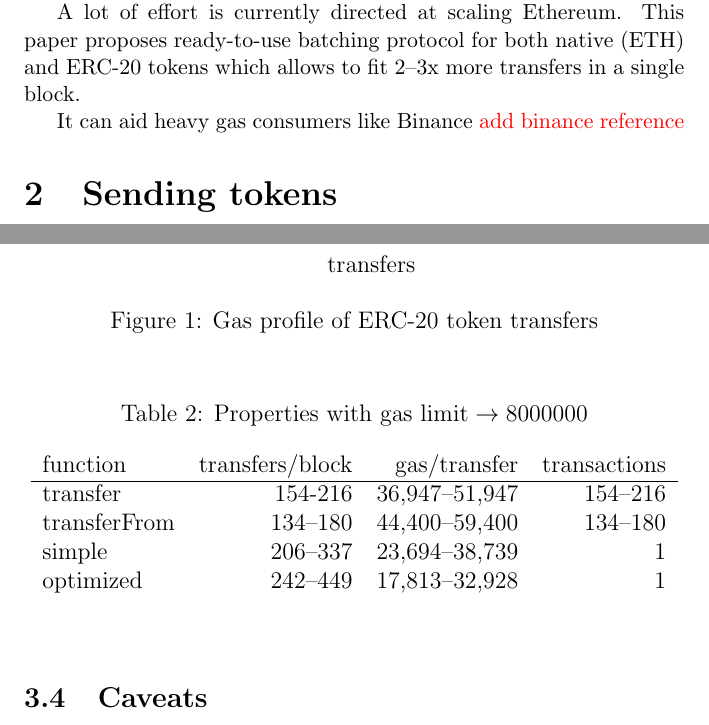
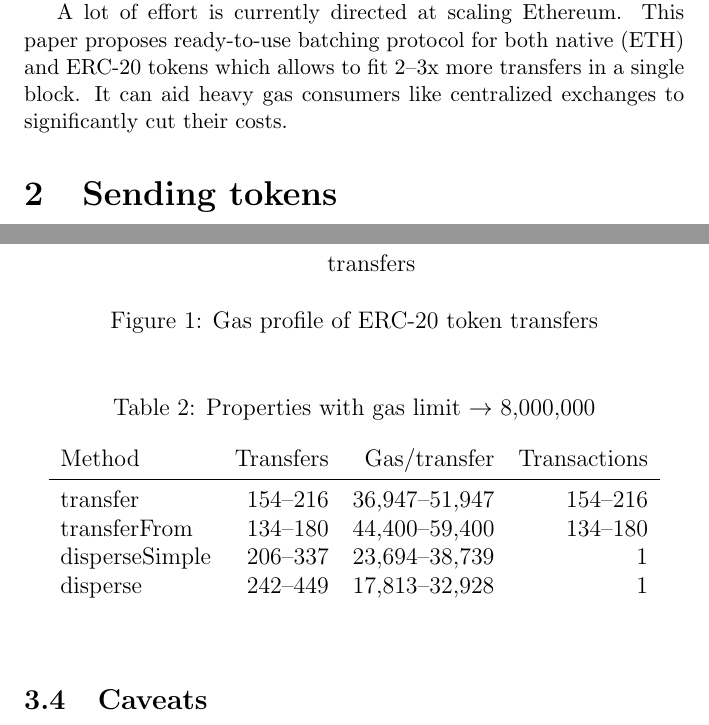
Before and after one commit to banteg/disperse-research, a LaTeX document (paper/disperse.tex): two parts of pages 2 and 6 of 13, joined at a grey line, cut so that both start at the same text. Compiled offline with pdfLaTeX.

Commit message:
update table in comparison section

```diff
--- a/paper/disperse.tex
+++ b/paper/disperse.tex
@@ -8,6 +8,7 @@
 	citecolor=blue,
 	urlcolor=blue,
 ]{hyperref}
+\usepackage{booktabs}
 \usepackage{amsmath}
 \usepackage{xcolor}
 \usepackage[ruled]{algorithm2e}
@@ -48,9 +49,7 @@ The state-changing operations are are disincentivized with higher gas costs.
 
 A lot of effort is currently directed at scaling Ethereum.
 This paper proposes ready-to-use batching protocol for both native (ETH) and ERC-20 tokens which allows to fit 2--3x more transfers in a single block.
-
-It can aid heavy gas consumers like Binance
-{\color{red} add binance reference}
+It can aid heavy gas consumers like centralized exchanges to significantly cut their costs.
 
 \section{Sending tokens}
 \subsection{Single transfers}
@@ -252,16 +251,17 @@ The area shows the bounds of the worst (all recipients had zero token balances)
 \end{figure}
 
 \begin{table}[h]
-	\caption{Properties with $\text{gas limit} \rightarrow 8000000$}
-	\begin{center}
-	\begin{tabular}{l r r r}
-		function & transfers/block & gas/transfer & transactions \\ \hline
-		transfer & 154-216 & 36,947--51,947 & 154--216 \\
-		transferFrom & 134--180 & 44,400--59,400 & 134--180 \\
-		simple & 206--337 & 23,694--38,739 & 1 \\
-		optimized & 242--449 & 17,813--32,928 & 1
-	\end{tabular}
-	\end{center}
+\caption{Properties with gas limit $\rightarrow$ 8,000,000}
+\label{my-label}
+\begin{center}
+\begin{tabular}{lrrr}
+Method & Transfers & Gas/transfer & Transactions \\ \midrule
+transfer & 154--216 & 36,947--51,947 & 154--216 \\
+transferFrom & 134--180 & 44,400--59,400 & 134--180 \\
+disperseSimple & 206--337 & 23,694--38,739 & 1 \\
+disperse & 242--449 & 17,813--32,928 & 1
+\end{tabular}
+\end{center}
 \end{table}
 
 \subsection{Caveats}
```
